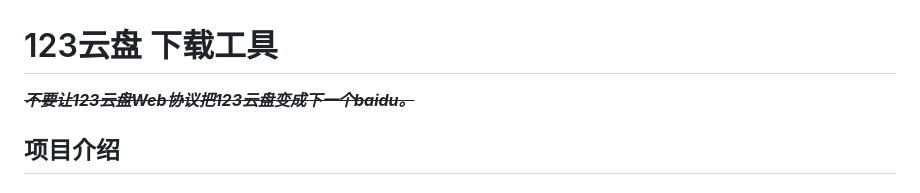
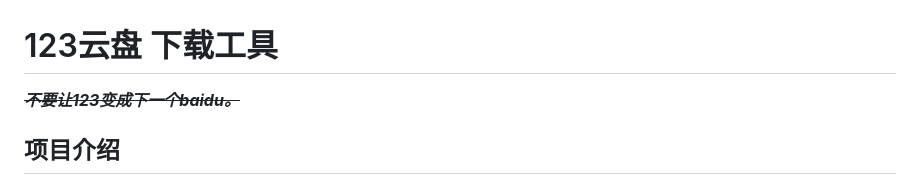
Before and after one commit to Qxyz17/123Pan, a Markdown page: README.md, the part around the change. Drawn GitHub-style.

```diff
--- a/README.md
+++ b/README.md
@@ -1,6 +1,6 @@
 # 123云盘 下载工具
 
-***<del>不要让123云盘Web协议把123云盘变成下一个baidu。</del>***
+***<del>不要让123变成下一个baidu。</del>***
 ## 项目介绍
 #### 1.下载工具
 123云盘下载工具是一个使用 Python 编写的脚本，通过模拟安卓客户端协议来绕过 123云盘的自用下载流量限制。该工具可以帮助用户在电脑上方便地下载 123云盘上的文件，并提供了多种操作功能，如列出文件、下载文件、上传文件、分享文件等。
```
